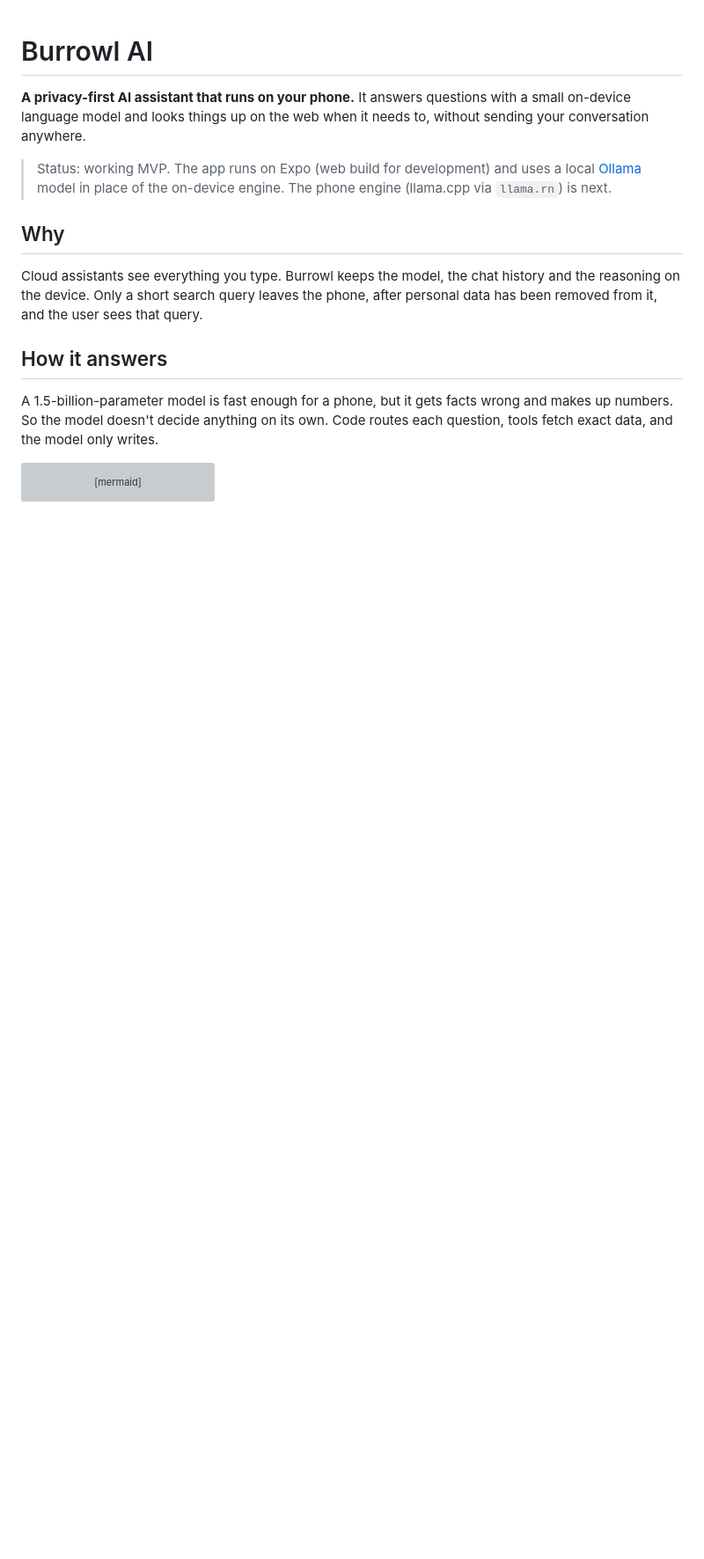
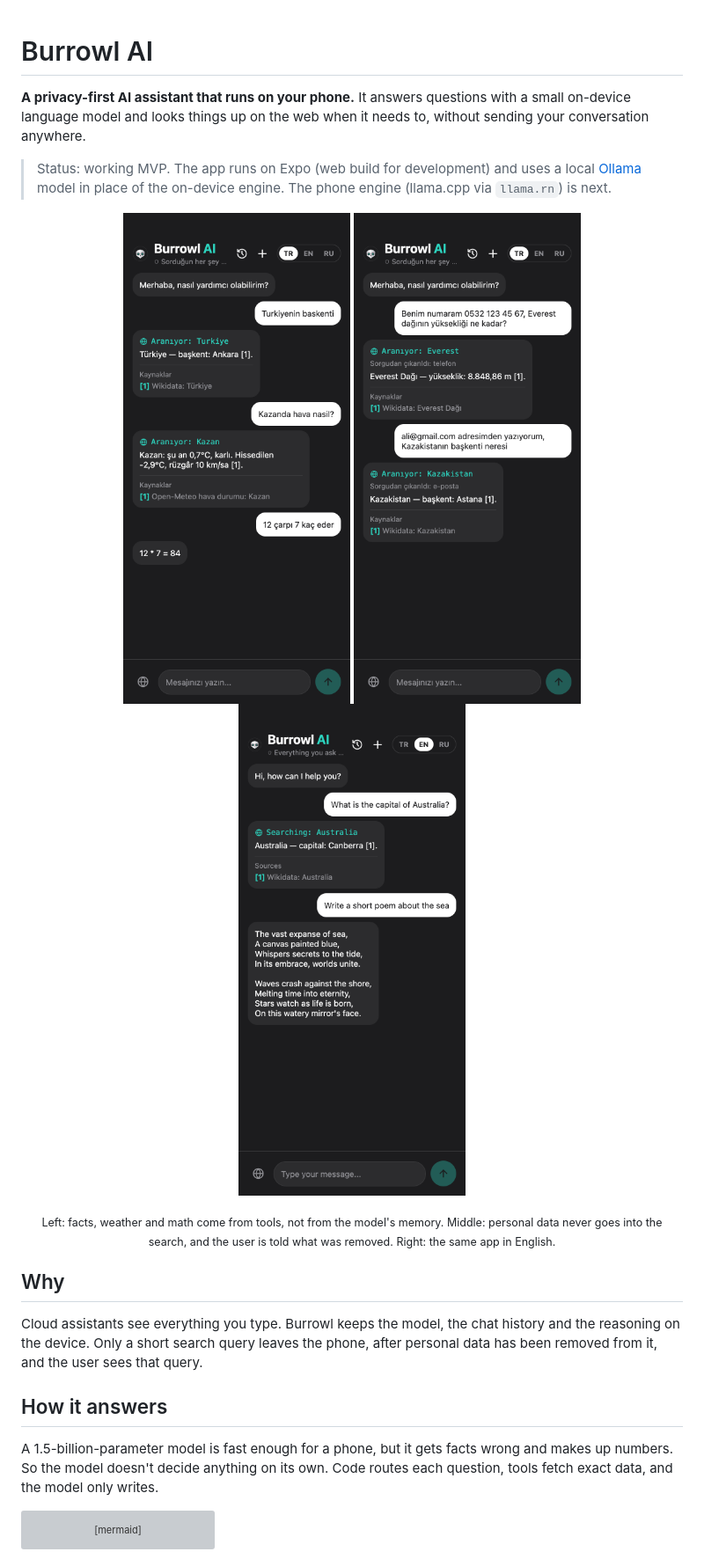
Before and after one commit to fo59/burrowl-ai, a Markdown page: README.md, the part around the change. Shown at 88% size. GitHub-like rendering; pictures changed too: docs/screenshots/english.png (added), docs/screenshots/facts.png (added), docs/screenshots/privacy.png (added); blank space fills up the shorter version; grey boxes are pictures that could not be loaded.

```diff
--- a/README.md
+++ b/README.md
@@ -3,6 +3,13 @@
 **A privacy-first AI assistant that runs on your phone.** It answers questions with a small on-device language model and looks things up on the web when it needs to, without sending your conversation anywhere.
 
 > Status: working MVP. The app runs on Expo (web build for development) and uses a local [Ollama](https://ollama.com) model in place of the on-device engine. The phone engine (llama.cpp via `llama.rn`) is next.
+
+<p align="center">
+  <img src="docs/screenshots/facts.png" width="260" alt="Facts from Wikidata, live weather and exact math, each with its source">
+  <img src="docs/screenshots/privacy.png" width="260" alt="A phone number and an e-mail are removed before searching, and the user is told">
+  <img src="docs/screenshots/english.png" width="260" alt="English interface: a cited fact and a poem written by the on-device model">
+</p>
+<p align="center"><sub>Left: facts, weather and math come from tools, not from the model's memory. Middle: personal data never goes into the search, and the user is told what was removed. Right: the same app in English.</sub></p>
 
 ## Why
 
```
Also changed, not shown: 5 other files.
